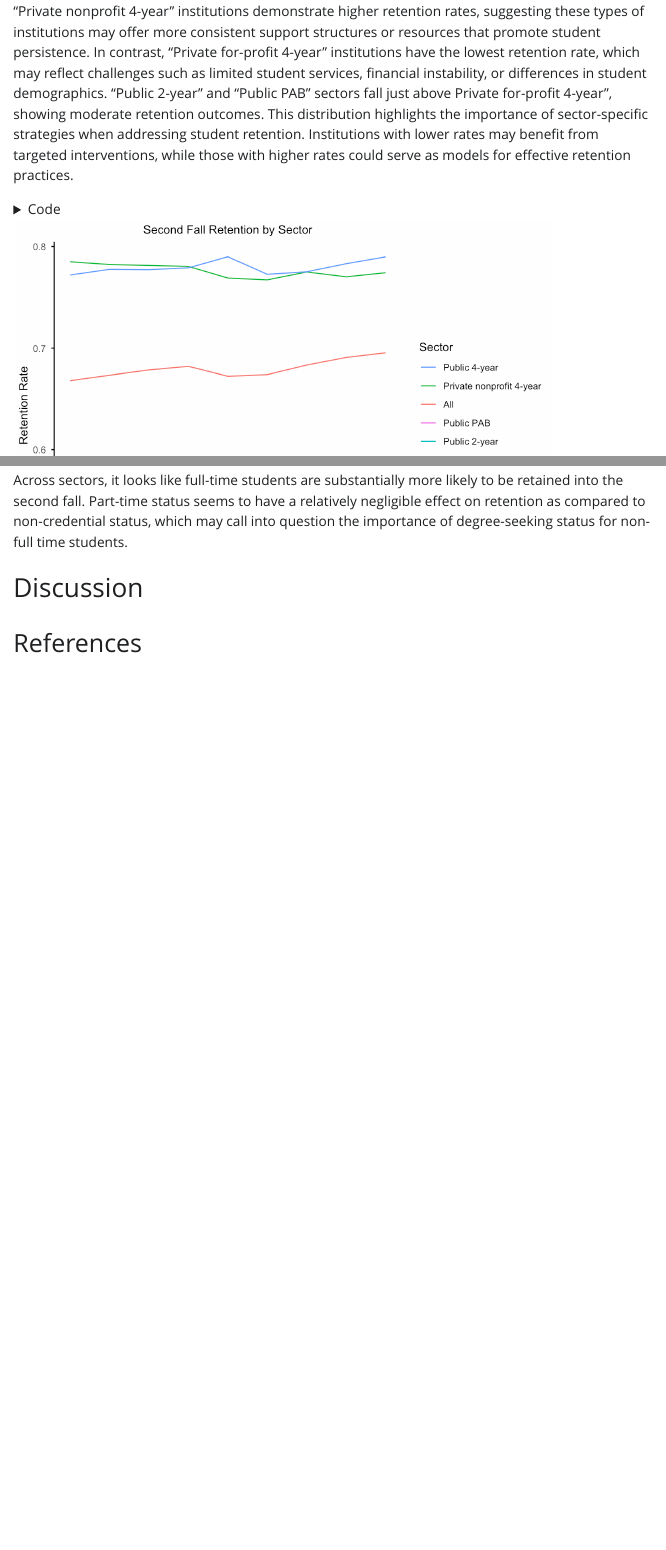
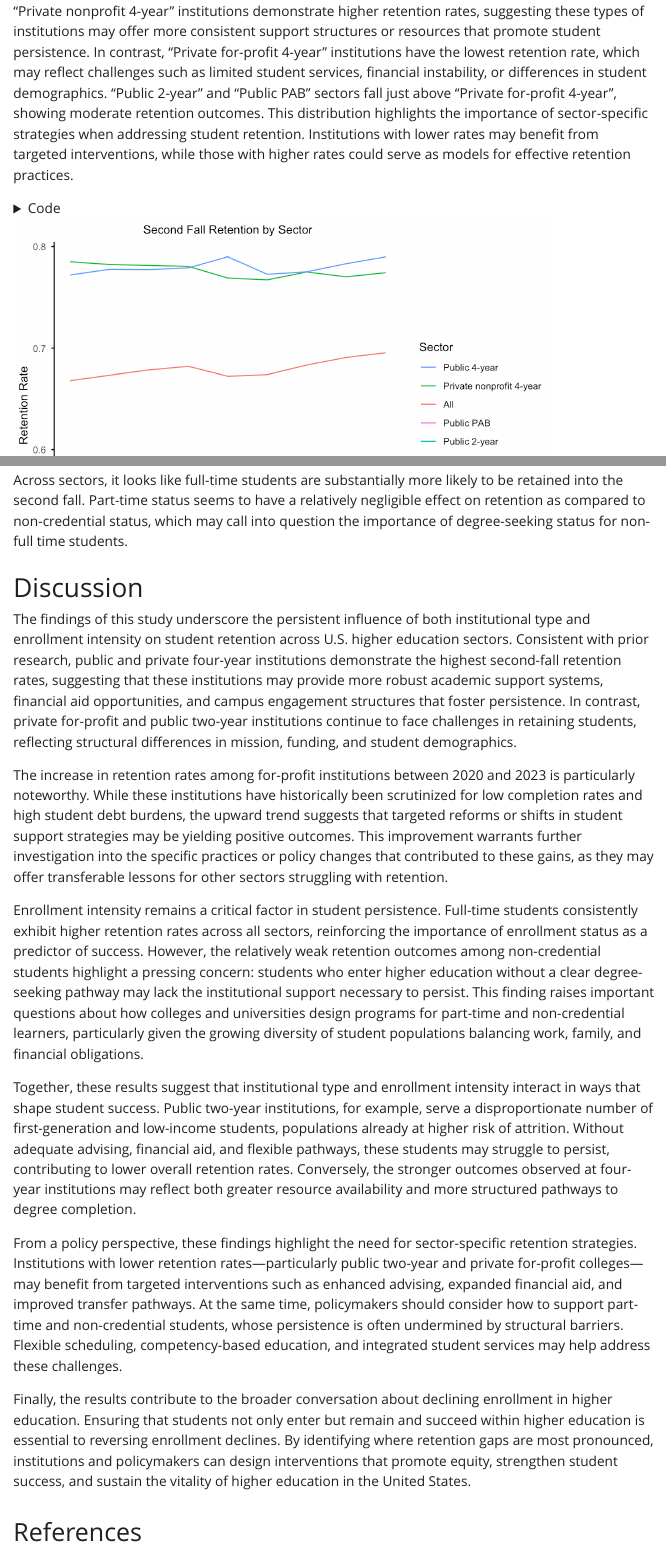
Before and after one commit to stmii/EDLD_651_Final_Project, a Quarto document (scripts/final_proj.qmd): the page in a window 1100 px wide, from 1880 px down before the commit and from 1910 px down after it, so that both start at the same text, and a second part further down, joined at a grey line. The pictures show the output file scripts/final_proj.html that the author committed with the source, opened offline; Quarto's library style sheets are replaced by a plain one without menus; long lines of code are wrapped.

Commit message:
Discussion section content & reviewed current content

````diff
--- a/scripts/final_proj.qmd
+++ b/scripts/final_proj.qmd
@@ -96,7 +96,7 @@ sector_summary |>
 ```
 
 Retention rates vary significantly by sector. Among individual sectors, "Public 4-year" institutions and "Private nonprofit 4-year" institutions demonstrate higher retention rates, suggesting these types of institutions may offer more consistent support structures or resources that promote student persistence.
-In contrast, "Private for-profit 4-year" institutions have the lowest retention rate, which may reflect challenges such as limited student services, financial instability, or differences in student demographics. "Public 2-year" and "Public PAB" sectors fall just above Private for-profit 4-year", showing moderate retention outcomes.
+In contrast, "Private for-profit 4-year" institutions have the lowest retention rate, which may reflect challenges such as limited student services, financial instability, or differences in student demographics. "Public 2-year" and "Public PAB" sectors fall just above "Private for-profit 4-year", showing moderate retention outcomes.
 This distribution highlights the importance of sector-specific strategies when addressing student retention. Institutions with lower rates may benefit from targeted interventions, while those with higher rates could serve as models for effective retention practices.
 
 ```{r}
@@ -151,5 +151,14 @@ overall_persistence |>
 Across sectors, it looks like full-time students are substantially more likely to be retained into the second fall. Part-time status seems to have a relatively negligible effect on retention as compared to non-credential status, which may call into question the importance of degree-seeking status for non-full time students.
 
 # Discussion
+The findings of this study underscore the persistent influence of both institutional type and enrollment intensity on student retention across U.S. higher education sectors. Consistent with prior research, public and private four-year institutions demonstrate the highest second-fall retention rates, suggesting that these institutions may provide more robust academic support systems, financial aid opportunities, and campus engagement structures that foster persistence. In contrast, private for-profit and public two-year institutions continue to face challenges in retaining students, reflecting structural differences in mission, funding, and student demographics.
 
-# References
+The increase in retention rates among for-profit institutions between 2020 and 2023 is particularly noteworthy. While these institutions have historically been scrutinized for low completion rates and high student debt burdens, the upward trend suggests that targeted reforms or shifts in student support strategies may be yielding positive outcomes. This improvement warrants further investigation into the specific practices or policy changes that contributed to these gains, as they may offer transferable lessons for other sectors struggling with retention.
+
+Enrollment intensity remains a critical factor in student persistence. Full-time students consistently exhibit higher retention rates across all sectors, reinforcing the importance of enrollment status as a predictor of success. However, the relatively weak retention outcomes among non-credential students highlight a pressing concern: students who enter higher education without a clear degree-seeking pathway may lack the institutional support necessary to persist. This finding raises important questions about how colleges and universities design programs for part-time and non-credential learners, particularly given the growing diversity of student populations balancing work, family, and financial obligations.
+
+Together, these results suggest that institutional type and enrollment intensity interact in ways that shape student success. Public two-year institutions, for example, serve a disproportionate number of first-generation and low-income students, populations already at higher risk of attrition. Without adequate advising, financial aid, and flexible pathways, these students may struggle to persist, contributing to lower overall retention rates. Conversely, the stronger outcomes observed at four-year institutions may reflect both greater resource availability and more structured pathways to degree completion.
+
+From a policy perspective, these findings highlight the need for sector-specific retention strategies. Institutions with lower retention rates—particularly public two-year and private for-profit colleges—may benefit from targeted interventions such as enhanced advising, expanded financial aid, and improved transfer pathways. At the same time, policymakers should consider how to support part-time and non-credential students, whose persistence is often undermined by structural barriers. Flexible scheduling, competency-based education, and integrated student services may help address these challenges.
+
+Finally, the results contribute to the broader conversation about declining enrollment in higher education. Ensuring that students not only enter but remain and succeed within higher education is essential to reversing enrollment declines. By identifying where retention gaps are most pronounced, institutions and policymakers can design interventions that promote equity, strengthen student success, and sustain the vitality of higher education in the United States.
````
Also changed, not shown: scripts/final_proj.html, scripts/final_proj.qmd (2 more changed lines).
